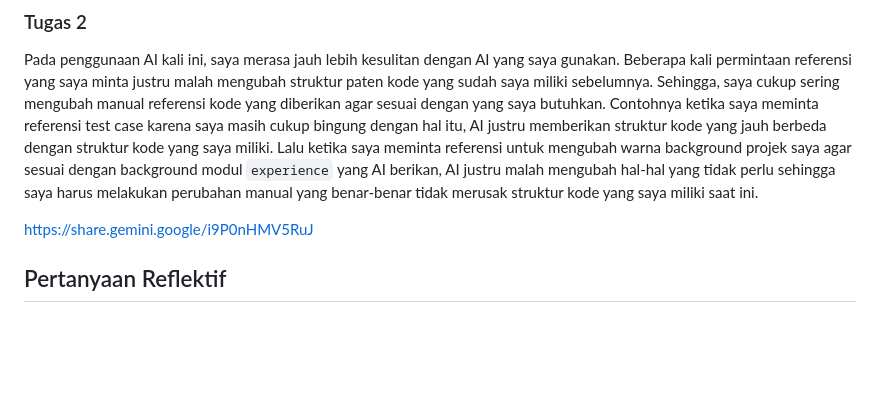
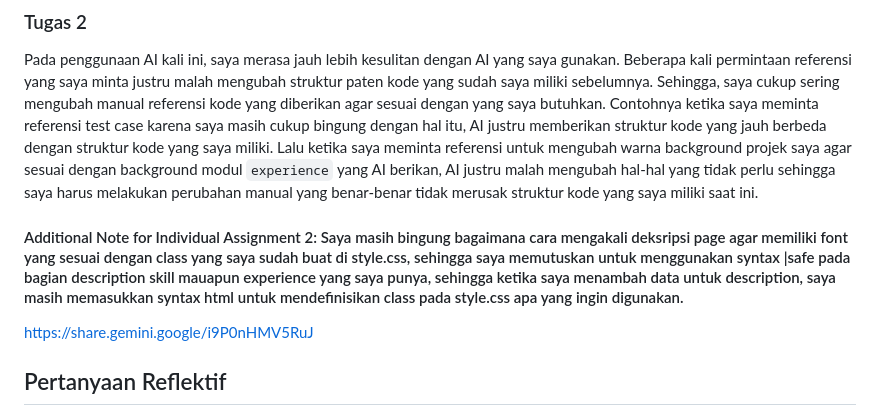
Before and after one commit to nalkq/myportofolio, a Markdown page: README.md, the part around the change. GitHub-like rendering; blank space fills up the shorter version.

Commit message:
feat: add README for individual assignment 2

```diff
--- a/README.md
+++ b/README.md
@@ -50,6 +50,8 @@ https://notebook.google.com/notebook/2ff52ba9-dd58-4a22-b8bf-5262db7b016e
 ### Tugas 2
 Pada penggunaan AI kali ini, saya merasa jauh lebih kesulitan dengan AI yang saya gunakan. Beberapa kali permintaan referensi yang saya minta justru malah mengubah struktur paten kode yang sudah saya miliki sebelumnya. Sehingga, saya cukup sering mengubah manual referensi kode yang diberikan agar sesuai dengan yang saya butuhkan. Contohnya ketika saya meminta referensi test case karena saya masih cukup bingung dengan hal itu, AI justru memberikan struktur kode yang jauh berbeda dengan struktur kode yang saya miliki. Lalu ketika saya meminta referensi untuk mengubah warna background projek saya agar sesuai dengan background modul `experience` yang AI berikan, AI justru malah mengubah hal-hal yang tidak perlu sehingga saya harus melakukan perubahan manual yang benar-benar tidak merusak struktur kode yang saya miliki saat ini.
 
+#### Additional Note for Individual Assignment 2: Saya masih bingung bagaimana cara mengakali deksripsi page agar memiliki font yang sesuai dengan class yang saya sudah buat di style.css, sehingga saya memutuskan untuk menggunakan syntax |safe pada bagian description skill mauapun experience yang saya punya, sehingga ketika saya menambah data untuk description, saya masih memasukkan syntax html untuk mendefinisikan class pada style.css apa yang ingin digunakan.
+
 https://share.gemini.google/i9P0nHMV5RuJ
 
 ## Pertanyaan Reflektif
```
